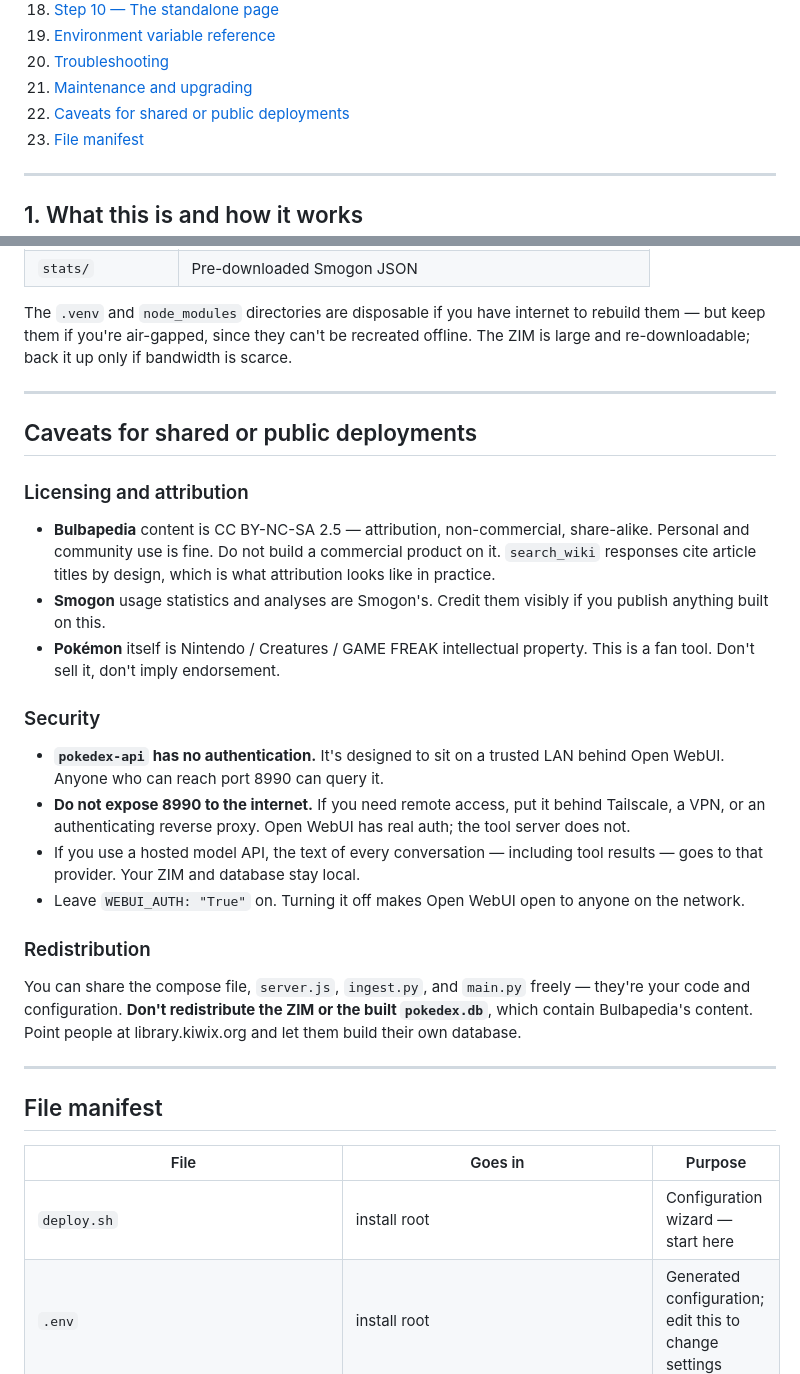
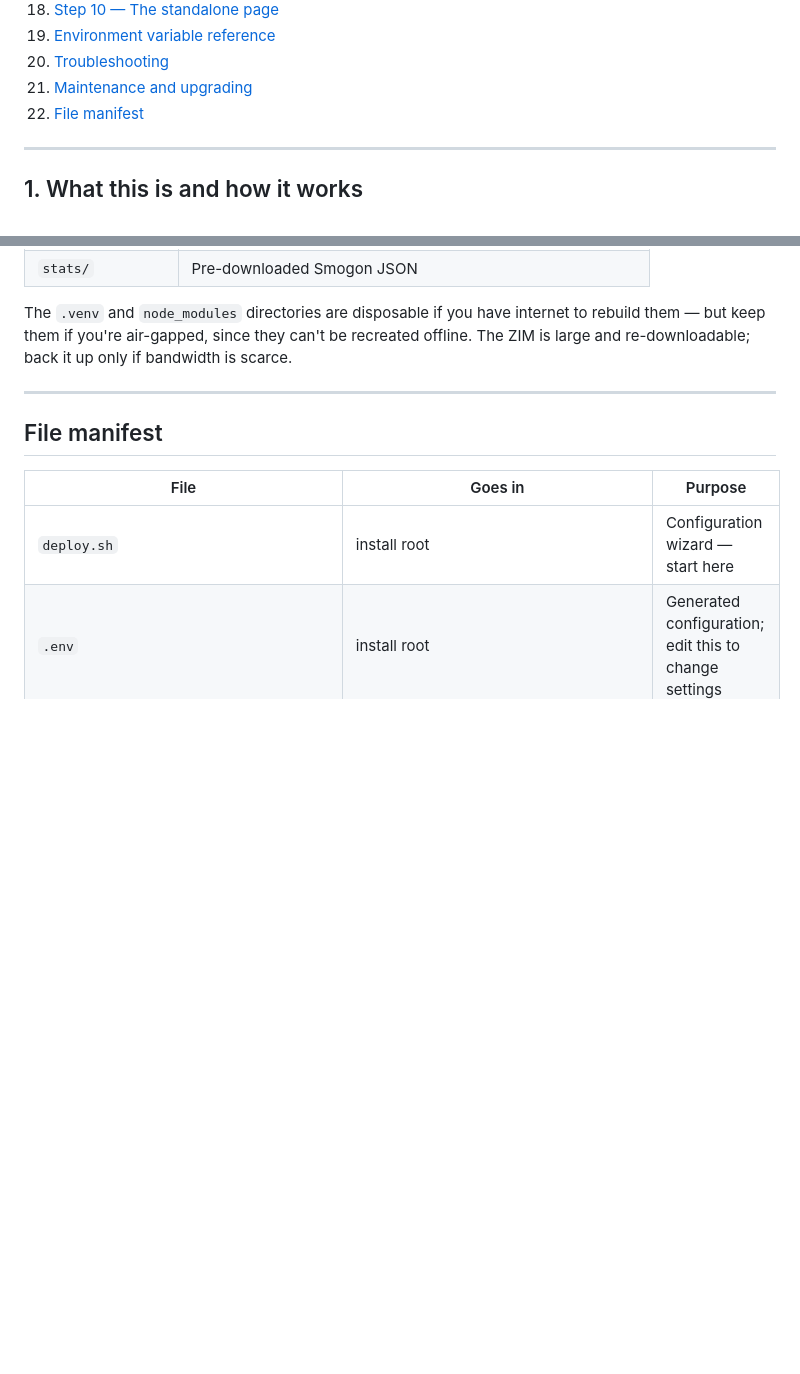
Before and after one commit to aex90832/DexAI, a Markdown page: README.md, 2 parts joined by grey strips. Rendered like a GitHub page; blank space fills up the shorter version.

```diff
--- a/README.md
+++ b/README.md
@@ -52,7 +52,6 @@ you already run. Skip the ones that don't apply
 19. [Environment variable reference](#environment-variable-reference)
 20. [Troubleshooting](#troubleshooting)
 21. [Maintenance and upgrading](#maintenance-and-upgrading)
-22. [Caveats for shared or public deployments](#caveats-for-shared-or-public-deployments)
 23. [File manifest](#file-manifest)
 
 ---
@@ -2698,40 +2697,6 @@ scarce.
 
 ---
 
-## Caveats for shared or public deployments
-
-### Licensing and attribution
-
-- **Bulbapedia** content is CC BY-NC-SA 2.5 — attribution, non-commercial,
-  share-alike. Personal and community use is fine. Do not build a commercial product
-  on it. `search_wiki` responses cite article titles by design, which is what
-  attribution looks like in practice.
-- **Smogon** usage statistics and analyses are Smogon's. Credit them visibly if you
-  publish anything built on this.
-- **Pokémon** itself is Nintendo / Creatures / GAME FREAK intellectual property. This
-  is a fan tool. Don't sell it, don't imply endorsement.
-
-### Security
-
-- **`pokedex-api` has no authentication.** It's designed to sit on a trusted LAN
-  behind Open WebUI. Anyone who can reach port 8990 can query it.
-- **Do not expose 8990 to the internet.** If you need remote access, put it behind
-  Tailscale, a VPN, or an authenticating reverse proxy. Open WebUI has real auth; the
-  tool server does not.
-- If you use a hosted model API, the text of every conversation — including tool
-  results — goes to that provider. Your ZIM and database stay local.
-- Leave `WEBUI_AUTH: "True"` on. Turning it off makes Open WebUI open to anyone on
-  the network.
-
-### Redistribution
-
-You can share the compose file, `server.js`, `ingest.py`, and `main.py` freely —
-they're your code and configuration. **Don't redistribute the ZIM or the built
-`pokedex.db`**, which contain Bulbapedia's content. Point people at
-library.kiwix.org and let them build their own database.
-
----
-
 ## File manifest
 
 | File | Goes in | Purpose |
```
